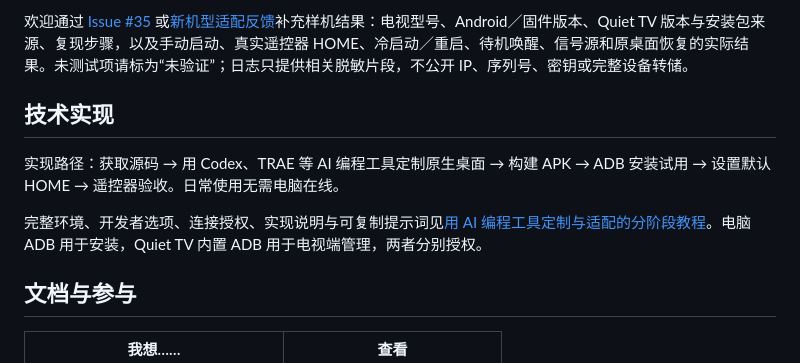
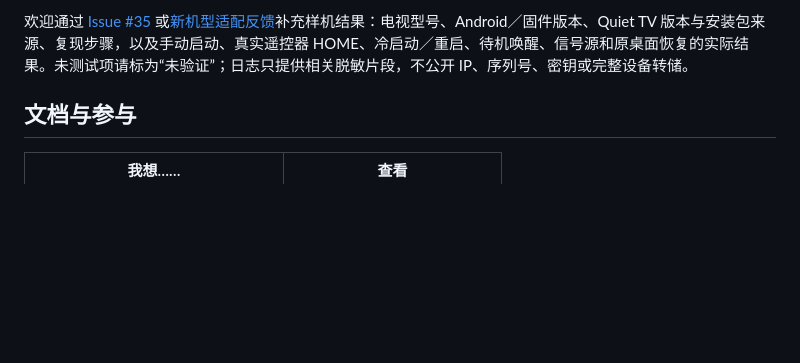
Before and after one commit to BeatsAD/quiet-tv, a Markdown page: README.md, the part around one of its changes. GitHub-like rendering; blank space fills up the shorter version.

```diff
--- a/README.md
+++ b/README.md
@@ -110,12 +80,6 @@ GitHub 下载文件使用英文名、中文显示标签，本地中文归档不
 针对已确认使用厂商主页属性的酷开 Android 8 固件，仓库另提供可选独立的[主页中转助手](coocaa-home-shim/README.md)，复用上游实现并指向 Quiet TV。**该移植尚未经过真实电视验收，不随通用包启用，也不能解锁 ADB。** 日志监听暂未实现。上游其他设备的成功记录不能代替 Quiet TV 验收；保留原桌面及本机恢复记录，不套用其他电视的系统包禁用清单。
 
 欢迎通过 [Issue #35](https://github.com/BeatsAD/quiet-tv/issues/35) 或[新机型适配反馈](https://github.com/BeatsAD/quiet-tv/issues/new?template=device_adaptation.yml)补充样机结果：电视型号、Android／固件版本、Quiet TV 版本与安装包来源、复现步骤，以及手动启动、真实遥控器 HOME、冷启动／重启、待机唤醒、信号源和原桌面恢复的实际结果。未测试项请标为“未验证”；日志只提供相关脱敏片段，不公开 IP、序列号、密钥或完整设备转储。
-
-## 技术实现
-
-实现路径：获取源码 → 用 Codex、TRAE 等 AI 编程工具定制原生桌面 → 构建 APK → ADB 安装试用 → 设置默认 HOME → 遥控器验收。日常使用无需电脑在线。
-
-完整环境、开发者选项、连接授权、实现说明与可复制提示词见[用 AI 编程工具定制与适配的分阶段教程](docs/TECHNICAL_PATH_WITH_CODEX.zh-CN.md)。电脑 ADB 用于安装，Quiet TV 内置 ADB 用于电视端管理，两者分别授权。
 
 ## 文档与参与
 
```
Also changed, not shown: other parts of README.md (+9 -39 lines).
